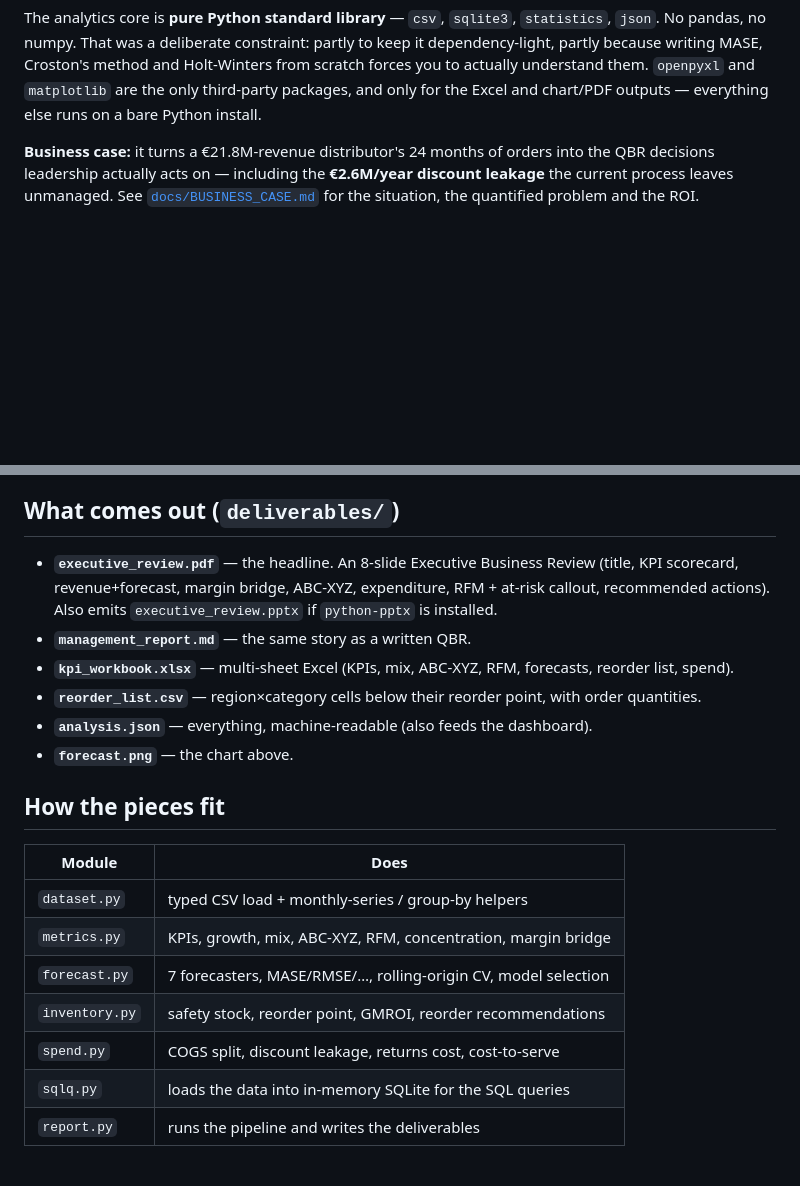
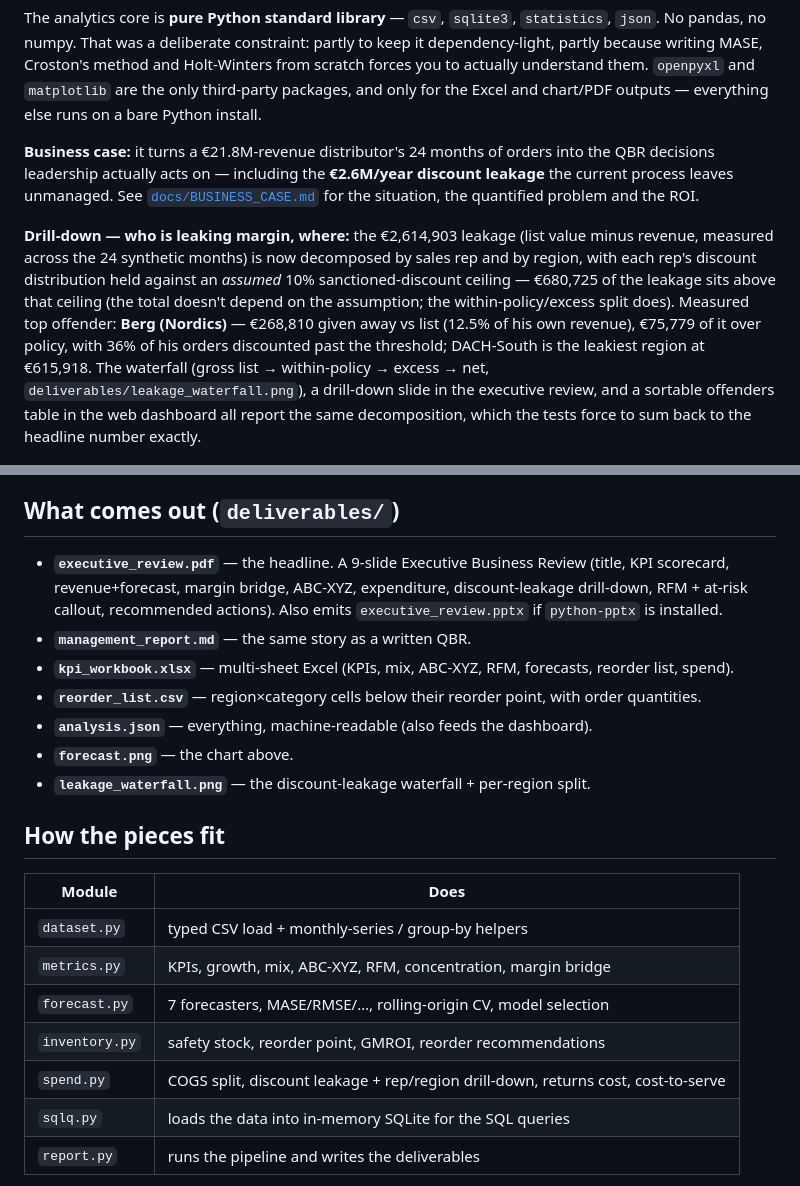
Before and after one commit to Dimitres-Kisimov/sales-kpi-analytics, a Markdown page: README.md, 2 parts joined by grey strips. Rendered like a GitHub page; blank space fills up the shorter version.

Commit message:
README: who-is-leaking-margin drill-down paragraph with measured stats
Top offender Berg (Nordics) EUR 268,810 vs list (EUR 75,779 over the
assumed 10% ceiling, 36% of orders past it); DACH-South leakiest region
at EUR 615,918. Deck listed as 9 slides, leakage_waterfall.png added to
the deliverables list.

```diff
--- a/README.md
+++ b/README.md
@@ -22,6 +22,19 @@ leakage** the current process leaves unmanaged. See
 [`docs/BUSINESS_CASE.md`](docs/BUSINESS_CASE.md) for the situation, the quantified
 problem and the ROI.
 
+**Drill-down — who is leaking margin, where:** the €2,614,903 leakage (list value
+minus revenue, measured across the 24 synthetic months) is now decomposed by sales
+rep and by region, with each rep's discount distribution held against an *assumed*
+10% sanctioned-discount ceiling — €680,725 of the leakage sits above that ceiling
+(the total doesn't depend on the assumption; the within-policy/excess split does).
+Measured top offender: **Berg (Nordics)** — €268,810 given away vs list (12.5% of
+his own revenue), €75,779 of it over policy, with 36% of his orders discounted past
+the threshold; DACH-South is the leakiest region at €615,918. The waterfall
+(gross list → within-policy → excess → net, `deliverables/leakage_waterfall.png`),
+a drill-down slide in the executive review, and a sortable offenders table in the
+web dashboard all report the same decomposition, which the tests force to sum back
+to the headline number exactly.
+
 ![Revenue history and 3-month forecast](deliverables/forecast.png)
 
 © 2026 Dimitres Kisimov — all rights reserved; published for portfolio review. See LICENSE. · Python 3.10–3.12 · stdlib core
@@ -40,10 +53,10 @@ no CDN (run `python scripts/build_web_data.py` first if you regenerated the data
 
 ## What comes out (`deliverables/`)
 
-- **`executive_review.pdf`** — the headline. An 8-slide Executive Business Review
+- **`executive_review.pdf`** — the headline. A 9-slide Executive Business Review
   (title, KPI scorecard, revenue+forecast, margin bridge, ABC-XYZ, expenditure,
-  RFM + at-risk callout, recommended actions). Also emits `executive_review.pptx`
-  if `python-pptx` is installed.
+  discount-leakage drill-down, RFM + at-risk callout, recommended actions). Also
+  emits `executive_review.pptx` if `python-pptx` is installed.
 - **`management_report.md`** — the same story as a written QBR.
 - **`kpi_workbook.xlsx`** — multi-sheet Excel (KPIs, mix, ABC-XYZ, RFM, forecasts,
   reorder list, spend).
@@ -51,6 +64,7 @@ no CDN (run `python scripts/build_web_data.py` first if you regenerated the data
   order quantities.
 - **`analysis.json`** — everything, machine-readable (also feeds the dashboard).
 - **`forecast.png`** — the chart above.
+- **`leakage_waterfall.png`** — the discount-leakage waterfall + per-region split.
 
 ## How the pieces fit
 
@@ -60,7 +74,7 @@ no CDN (run `python scripts/build_web_data.py` first if you regenerated the data
 | `metrics.py` | KPIs, growth, mix, ABC-XYZ, RFM, concentration, margin bridge |
 | `forecast.py` | 7 forecasters, MASE/RMSE/…, rolling-origin CV, model selection |
 | `inventory.py` | safety stock, reorder point, GMROI, reorder recommendations |
-| `spend.py` | COGS split, discount leakage, returns cost, cost-to-serve |
+| `spend.py` | COGS split, discount leakage + rep/region drill-down, returns cost, cost-to-serve |
 | `sqlq.py` | loads the data into in-memory SQLite for the SQL queries |
 | `report.py` | runs the pipeline and writes the deliverables |
 
```
